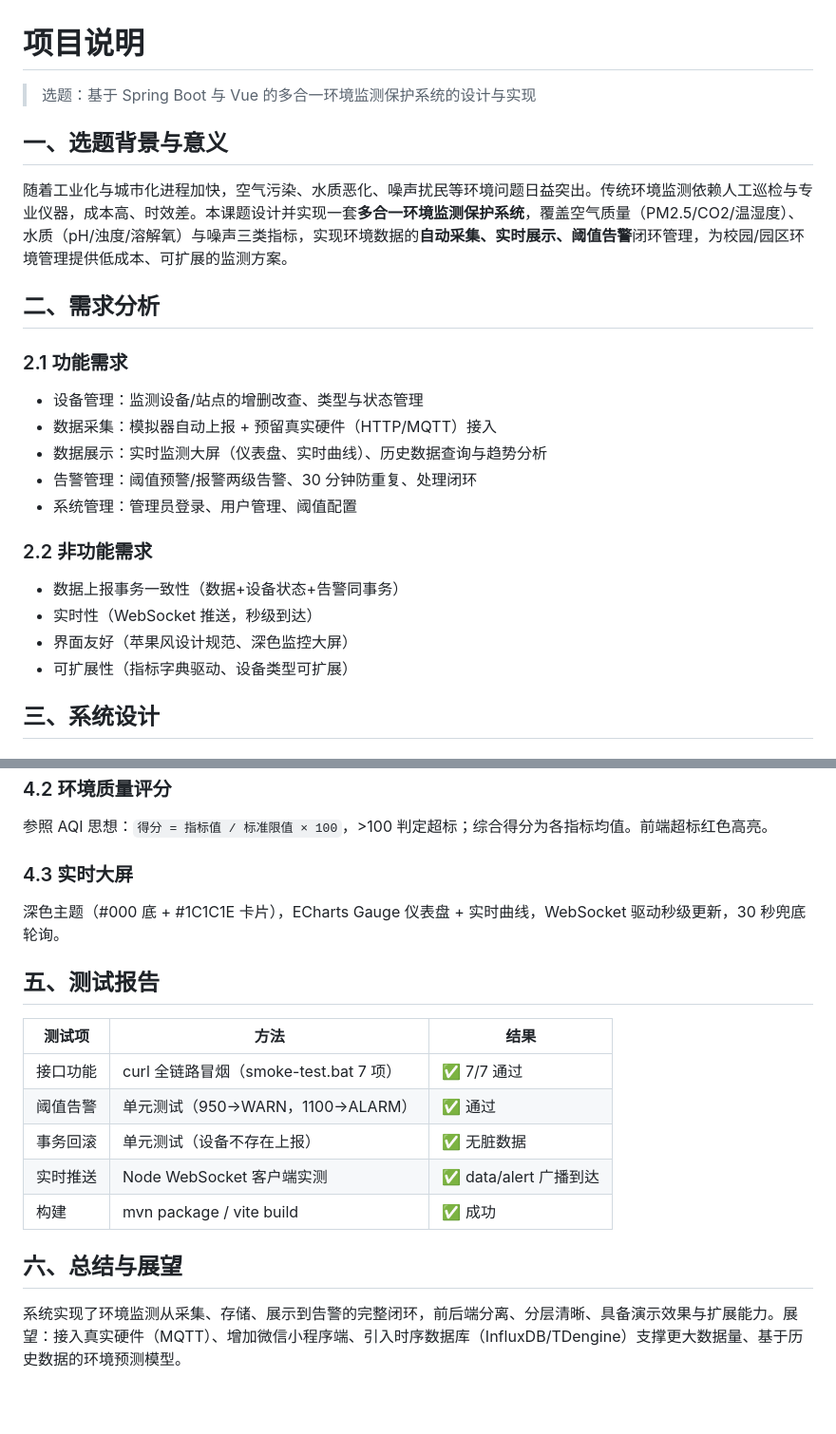
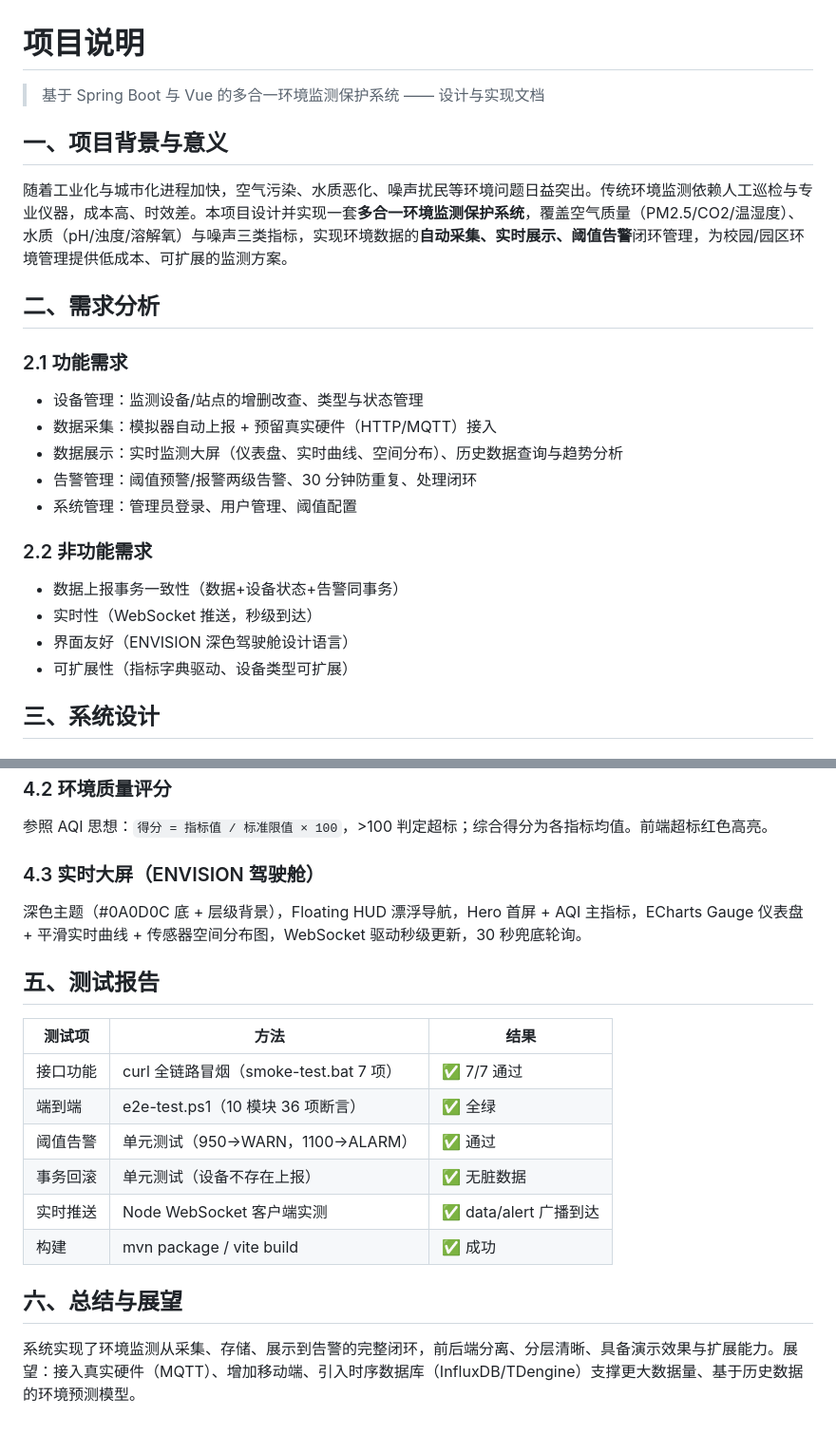
Before and after one commit to liuzunn/environmental-monitoring, a Markdown page: docs/项目说明.md, 2 parts joined by grey strips. Shown at 95% size. GitHub-like rendering; blank space fills up the shorter version.

Commit message:
docs: 毕业设计说明 → 项目说明（去毕设口吻, 保留技术内容）
- git mv docs/毕业设计说明.md -> docs/项目说明.md
- 重写为项目文档: 背景意义/需求分析/系统设计/核心实现/测试报告/总结展望
- 更新表述: ENVISION 驾驶舱设计语言、e2e-test、去除论文素材字眼

```diff
--- a/docs/毕业设计说明.md
+++ b/docs/项目说明.md
@@ -1,24 +1,24 @@
 # 项目说明
 
-> 选题：基于 Spring Boot 与 Vue 的多合一环境监测保护系统的设计与实现
+> 基于 Spring Boot 与 Vue 的多合一环境监测保护系统 —— 设计与实现文档
 
-## 一、选题背景与意义
+## 一、项目背景与意义
 
-随着工业化与城市化进程加快，空气污染、水质恶化、噪声扰民等环境问题日益突出。传统环境监测依赖人工巡检与专业仪器，成本高、时效差。本课题设计并实现一套**多合一环境监测保护系统**，覆盖空气质量（PM2.5/CO2/温湿度）、水质（pH/浊度/溶解氧）与噪声三类指标，实现环境数据的**自动采集、实时展示、阈值告警**闭环管理，为校园/园区环境管理提供低成本、可扩展的监测方案。
+随着工业化与城市化进程加快，空气污染、水质恶化、噪声扰民等环境问题日益突出。传统环境监测依赖人工巡检与专业仪器，成本高、时效差。本项目设计并实现一套**多合一环境监测保护系统**，覆盖空气质量（PM2.5/CO2/温湿度）、水质（pH/浊度/溶解氧）与噪声三类指标，实现环境数据的**自动采集、实时展示、阈值告警**闭环管理，为校园/园区环境管理提供低成本、可扩展的监测方案。
 
 ## 二、需求分析
 
 ### 2.1 功能需求
 - 设备管理：监测设备/站点的增删改查、类型与状态管理
 - 数据采集：模拟器自动上报 + 预留真实硬件（HTTP/MQTT）接入
-- 数据展示：实时监测大屏（仪表盘、实时曲线）、历史数据查询与趋势分析
+- 数据展示：实时监测大屏（仪表盘、实时曲线、空间分布）、历史数据查询与趋势分析
 - 告警管理：阈值预警/报警两级告警、30 分钟防重复、处理闭环
 - 系统管理：管理员登录、用户管理、阈值配置
 
 ### 2.2 非功能需求
 - 数据上报事务一致性（数据+设备状态+告警同事务）
 - 实时性（WebSocket 推送，秒级到达）
-- 界面友好（苹果风设计规范、深色监控大屏）
+- 界面友好（ENVISION 深色驾驶舱设计语言）
 - 可扩展性（指标字典驱动、设备类型可扩展）
 
 ## 三、系统设计
@@ -49,14 +49,15 @@ POST /api/data/report
 ### 4.2 环境质量评分
 参照 AQI 思想：`得分 = 指标值 / 标准限值 × 100`，>100 判定超标；综合得分为各指标均值。前端超标红色高亮。
 
-### 4.3 实时大屏
-深色主题（#000 底 + #1C1C1E 卡片），ECharts Gauge 仪表盘 + 实时曲线，WebSocket 驱动秒级更新，30 秒兜底轮询。
+### 4.3 实时大屏（ENVISION 驾驶舱）
+深色主题（#0A0D0C 底 + 层级背景），Floating HUD 漂浮导航，Hero 首屏 + AQI 主指标，ECharts Gauge 仪表盘 + 平滑实时曲线 + 传感器空间分布图，WebSocket 驱动秒级更新，30 秒兜底轮询。
 
 ## 五、测试报告
 
 | 测试项 | 方法 | 结果 |
 |---|---|---|
 | 接口功能 | curl 全链路冒烟（smoke-test.bat 7 项） | ✅ 7/7 通过 |
+| 端到端 | e2e-test.ps1（10 模块 36 项断言） | ✅ 全绿 |
 | 阈值告警 | 单元测试（950→WARN，1100→ALARM） | ✅ 通过 |
 | 事务回滚 | 单元测试（设备不存在上报） | ✅ 无脏数据 |
 | 实时推送 | Node WebSocket 客户端实测 | ✅ data/alert 广播到达 |
@@ -64,4 +65,4 @@ POST /api/data/report
 
 ## 六、总结与展望
 
-系统实现了环境监测从采集、存储、展示到告警的完整闭环，前后端分离、分层清晰、具备演示效果与扩展能力。展望：接入真实硬件（MQTT）、增加微信小程序端、引入时序数据库（InfluxDB/TDengine）支撑更大数据量、基于历史数据的环境预测模型。
+系统实现了环境监测从采集、存储、展示到告警的完整闭环，前后端分离、分层清晰、具备演示效果与扩展能力。展望：接入真实硬件（MQTT）、增加移动端、引入时序数据库（InfluxDB/TDengine）支撑更大数据量、基于历史数据的环境预测模型。
```
